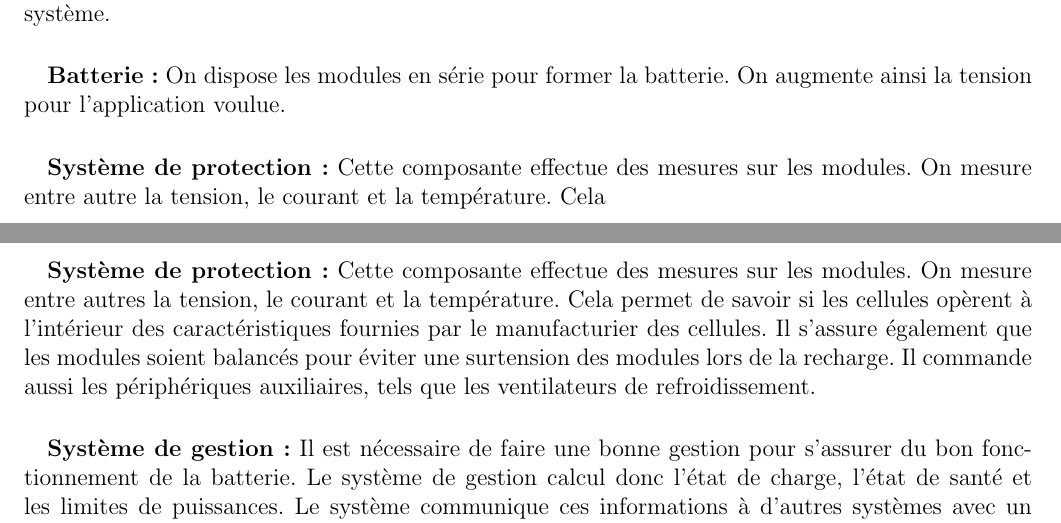
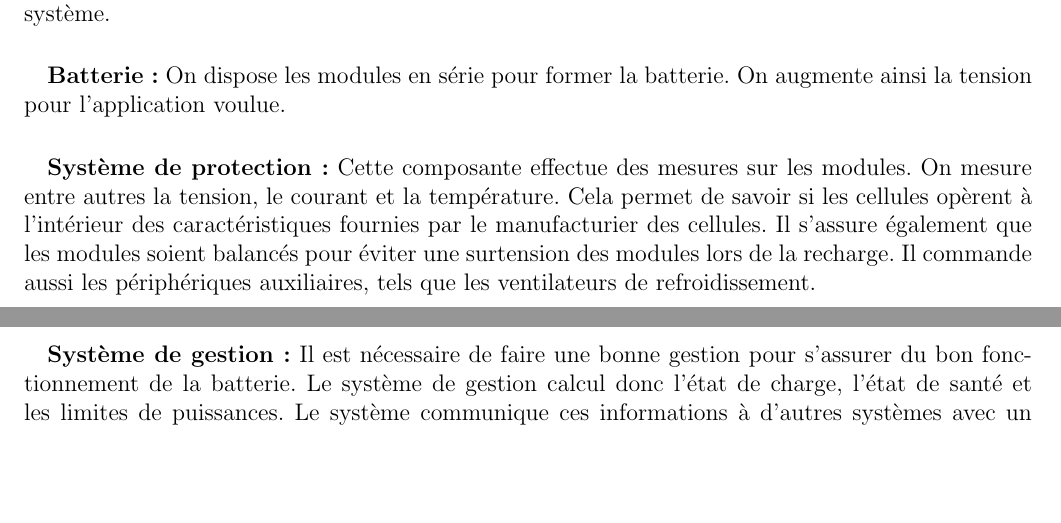
Before and after one commit to chrisdsa/BMS, a LaTeX document (DOC/Cahier de charge/Main.tex, which reads DOC/Cahier de charge/Contexte_besoins/Contexte.tex): two parts of pages 2 and 3 of 7, joined at a grey line, cut so that both start at the same text, the shorter picture padded with empty space. Compiled offline with pdfLaTeX.

Commit message:
remove redundant text

```diff
--- a/DOC/Cahier de charge/Contexte_besoins/Contexte.tex
+++ b/DOC/Cahier de charge/Contexte_besoins/Contexte.tex
@@ -19,9 +19,6 @@
 
 		\paragraph{}
 		\textbf{Batterie:} On dispose les modules en série pour former la batterie. On augmente ainsi la tension pour l'application voulue.
-
-		\paragraph{}
-		\textbf{Système de protection:} Cette composante effectue des mesures sur les modules. On mesure entre autre la tension, le courant et la température. Cela
 
 		\paragraph{}
 		\textbf{Système de protection:} Cette composante effectue des mesures sur les modules. On mesure entre autres la tension, le courant et la température. Cela permet de savoir si les cellules opèrent à l'intérieur des caractéristiques fournies par le manufacturier des cellules. Il s'assure également que les modules soient balancés pour éviter une surtension des modules lors de la recharge. Il commande aussi les périphériques auxiliaires, tels que les ventilateurs de refroidissement.
```
